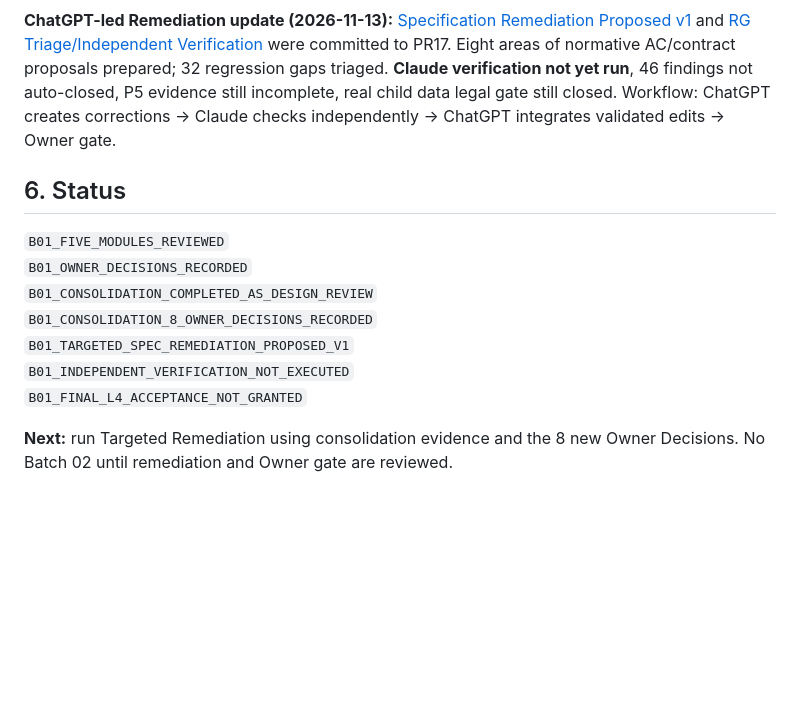
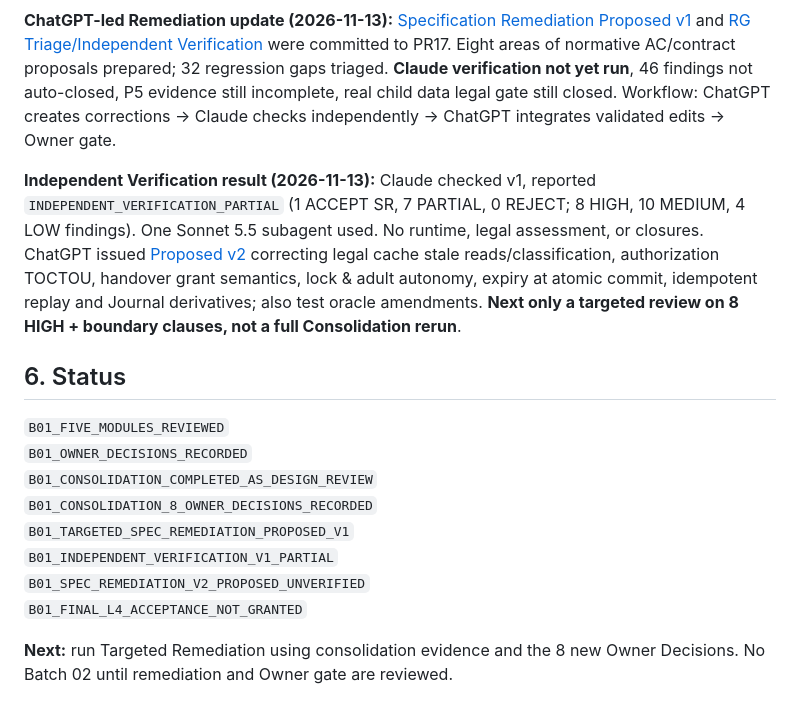
Before and after one commit to ChadNguyen1608/app-parent-pal, a Markdown page: documents/app-design-document/Feature_3_2_L4_B01_Consolidation_and_Cross_Module_Review_Plan_REVIEW.md, the part around the change. Drawn GitHub-style; blank space fills up the shorter version.

Commit message:
docs(l4): record independent partial gate and v2 review target

```diff
--- a/documents/app-design-document/Feature_3_2_L4_B01_Consolidation_and_Cross_Module_Review_Plan_REVIEW.md
+++ b/documents/app-design-document/Feature_3_2_L4_B01_Consolidation_and_Cross_Module_Review_Plan_REVIEW.md
@@ -122,6 +122,8 @@ For a reproducible consolidation, the **5 ZIPs need to be made available togethe
 
 **ChatGPT-led Remediation update (2026-11-13):** [Specification Remediation Proposed v1](Feature_3_2_L4_B01_Specification_Remediation_Proposed_v1_REVIEW.md) and [RG Triage/Independent Verification](Feature_3_2_L4_B01_Remediation_Triage_and_Independent_Verification_Plan_REVIEW.md) were committed to PR17. Eight areas of normative AC/contract proposals prepared; 32 regression gaps triaged. **Claude verification not yet run**, 46 findings not auto-closed, P5 evidence still incomplete, real child data legal gate still closed. Workflow: ChatGPT creates corrections -> Claude checks independently -> ChatGPT integrates validated edits -> Owner gate.
 
+**Independent Verification result (2026-11-13):** Claude checked v1, reported `INDEPENDENT_VERIFICATION_PARTIAL` (1 ACCEPT SR, 7 PARTIAL, 0 REJECT; 8 HIGH, 10 MEDIUM, 4 LOW findings). One Sonnet 5.5 subagent used. No runtime, legal assessment, or closures. ChatGPT issued [Proposed v2](Feature_3_2_L4_B01_Specification_Remediation_Proposed_v2_REVIEW.md) correcting legal cache stale reads/classification, authorization TOCTOU, handover grant semantics, lock & adult autonomy, expiry at atomic commit, idempotent replay and Journal derivatives; also test oracle amendments. **Next only a targeted review on 8 HIGH + boundary clauses, not a full Consolidation rerun**.
+
 ## 6. Status
 
 `B01_FIVE_MODULES_REVIEWED`
@@ -129,7 +131,8 @@ For a reproducible consolidation, the **5 ZIPs need to be made available togethe
 `B01_CONSOLIDATION_COMPLETED_AS_DESIGN_REVIEW`
 `B01_CONSOLIDATION_8_OWNER_DECISIONS_RECORDED`
 `B01_TARGETED_SPEC_REMEDIATION_PROPOSED_V1`
-`B01_INDEPENDENT_VERIFICATION_NOT_EXECUTED`
+`B01_INDEPENDENT_VERIFICATION_V1_PARTIAL`
+`B01_SPEC_REMEDIATION_V2_PROPOSED_UNVERIFIED`
 `B01_FINAL_L4_ACCEPTANCE_NOT_GRANTED`
 
 **Next:** run Targeted Remediation using consolidation evidence and the 8 new Owner Decisions. No Batch 02 until remediation and Owner gate are reviewed.
```
